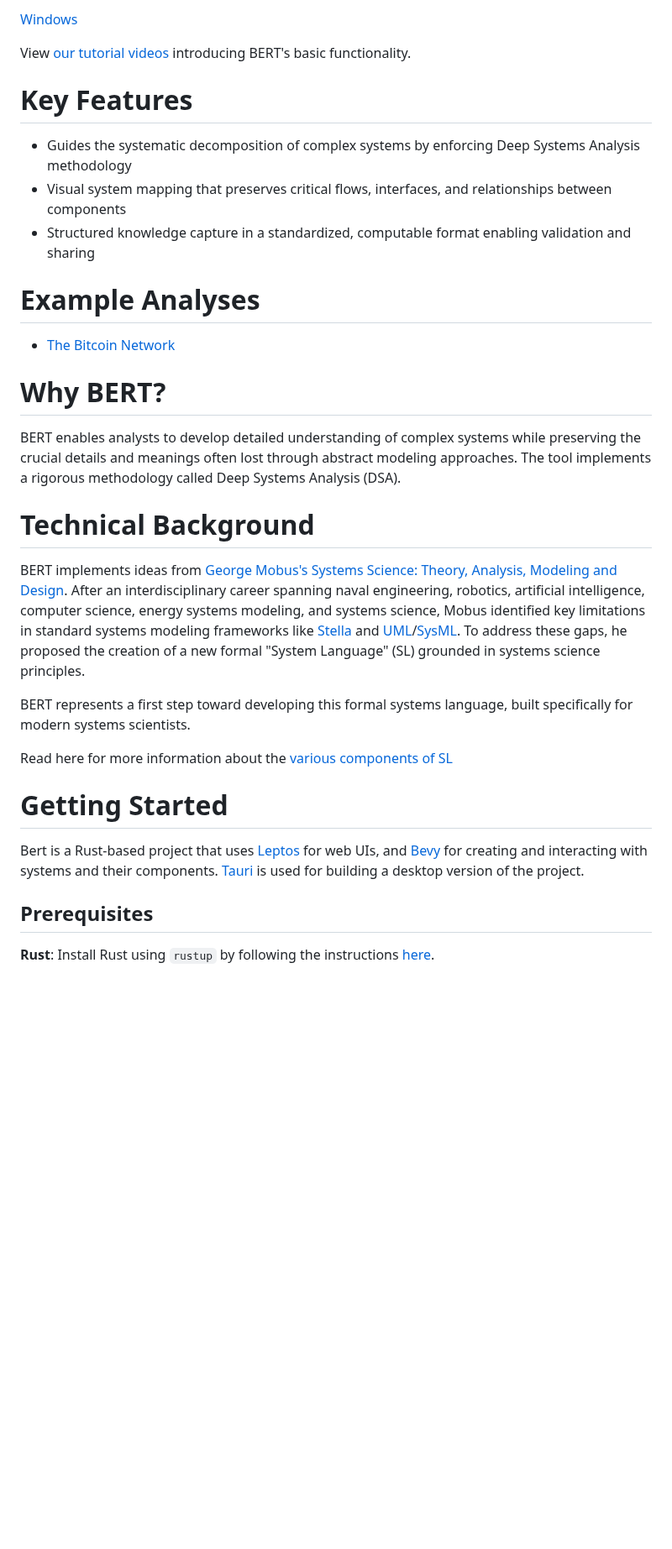
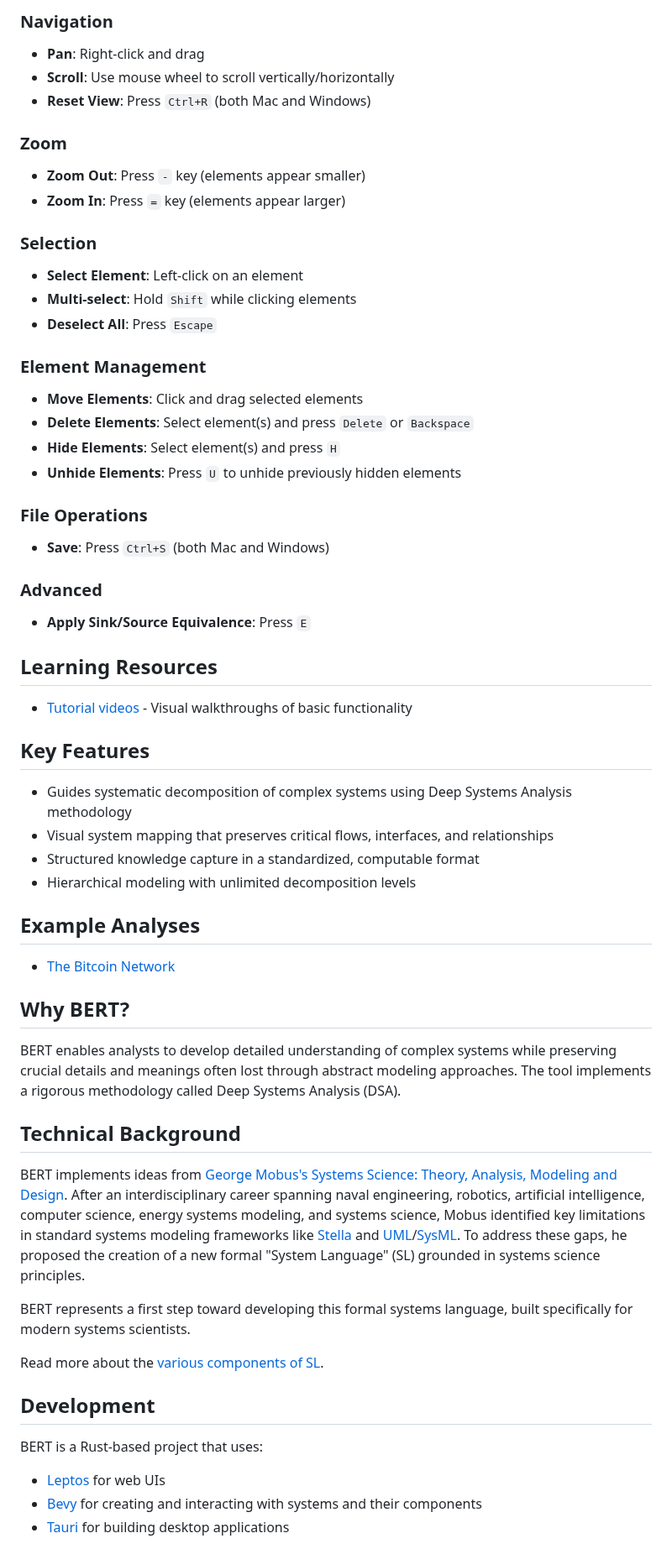
Before and after one commit to halcyonic-systems/bert, a Markdown page: README.md, the part around one of its changes. Shown at 84% size. GitHub-like rendering; blank space fills up the shorter version.

Commit message:
Update README.md
Add basic controls, edit readme structure

```diff
--- a/README.md
+++ b/README.md
@@ -13,32 +16,60 @@ Visit [bert.systems](https://bert.systems/) to use the web application
 
-[Windows](https://github.com/halcyonic-systems/bert/releases/download/v0.1.0-beta/bert.exe)
+### Navigation
+- **Pan**: Right-click and drag
+- **Scroll**: Use mouse wheel to scroll vertically/horizontally
+- **Reset View**: Press `Ctrl+R` (both Mac and Windows)
 
+### Zoom
+- **Zoom Out**: Press `-` key (elements appear smaller)
+- **Zoom In**: Press `=` key (elements appear larger)
 
+### Selection
+- **Select Element**: Left-click on an element
+- **Multi-select**: Hold `Shift` while clicking elements
+- **Deselect All**: Press `Escape`
 
-View [our tutorial videos](https://github.com/halcyonic-systems/bert/blob/main/docs/Tutorials.md) introducing BERT's basic functionality.
+### Element Management
+- **Move Elements**: Click and drag selected elements
+- **Delete Elements**: Select element(s) and press `Delete` or `Backspace`
+- **Hide Elements**: Select element(s) and press `H`
+- **Unhide Elements**: Press `U` to unhide previously hidden elements
 
-# Key Features
-- Guides the systematic decomposition of complex systems by enforcing Deep Systems Analysis methodology
-- Visual system mapping that preserves critical flows, interfaces, and relationships between components
-- Structured knowledge capture in a standardized, computable format enabling validation and sharing
+### File Operations
+- **Save**: Press `Ctrl+S` (both Mac and Windows)
 
-# Example Analyses
+### Advanced
+- **Apply Sink/Source Equivalence**: Press `E`
+
+## Learning Resources
+- [Tutorial videos](https://github.com/halcyonic-systems/bert/blob/main/docs/Tutorials.md) - Visual walkthroughs of basic functionality
+
+## Key Features
+
+- Guides systematic decomposition of complex systems using Deep Systems Analysis methodology
+- Visual system mapping that preserves critical flows, interfaces, and relationships
+- Structured knowledge capture in a standardized, computable format
+- Hierarchical modeling with unlimited decomposition levels
+
+## Example Analyses
+
 - [The Bitcoin Network](https://github.com/halcyonic-systems/bert/blob/main/btc.json)
 
-# Why BERT?
-BERT enables analysts to develop detailed understanding of complex systems while preserving the crucial details and meanings often lost through abstract modeling approaches. The tool implements a rigorous methodology called Deep Systems Analysis (DSA).
+## Why BERT?
 
-# Technical Background
+BERT enables analysts to develop detailed understanding of complex systems while preserving crucial details and meanings often lost through abstract modeling approaches. The tool implements a rigorous methodology called Deep Systems Analysis (DSA).
+
+## Technical Background
+
 BERT implements ideas from [George Mobus's](https://directory.tacoma.uw.edu/employee/gmobus) [Systems Science: Theory, Analysis, Modeling and Design](https://link.springer.com/book/10.1007/978-3-030-93482-8). After an interdisciplinary career spanning naval engineering, robotics, artificial intelligence, computer science, energy systems modeling, and systems science, Mobus identified key limitations in standard systems modeling frameworks like [Stella](https://www.iseesystems.com/store/products/stella-online.aspx) and [UML](https://www.uml.org/)/[SysML](https://sysml.org/). To address these gaps, he proposed the creation of a new formal "System Language" (SL) grounded in systems science principles.
 
 BERT represents a first step toward developing this formal systems language, built specifically for modern systems scientists.
 
-Read here for more information about the [various components of SL](https://github.com/halcyonic-systems/bert/blob/main/research/system%20language/system_language.md)
+Read more about the [various components of SL](https://github.com/halcyonic-systems/bert/blob/main/research/system%20language/system_language.md).
 
-# Getting Started
-Bert is a Rust-based project that uses [Leptos](https://leptos.dev/) for web UIs, and [Bevy](https://bevyengine.org/) for creating and interacting with systems and their components.
-[Tauri](https://v2.tauri.app/) is used for building a desktop version of the project.
+## Development
 
-## Prerequisites
-**Rust**: Install Rust using `rustup` by following the instructions [here](https://www.rust-lang.org/tools/install).
+BERT is a Rust-based project that uses:
+- [Leptos](https://leptos.dev/) for web UIs
+- [Bevy](https://bevyengine.org/) for creating and interacting with systems and their components
+- [Tauri](https://v2.tauri.app/) for building desktop applications
 
```
Also changed, not shown: other parts of README.md (+20 -23 lines).
